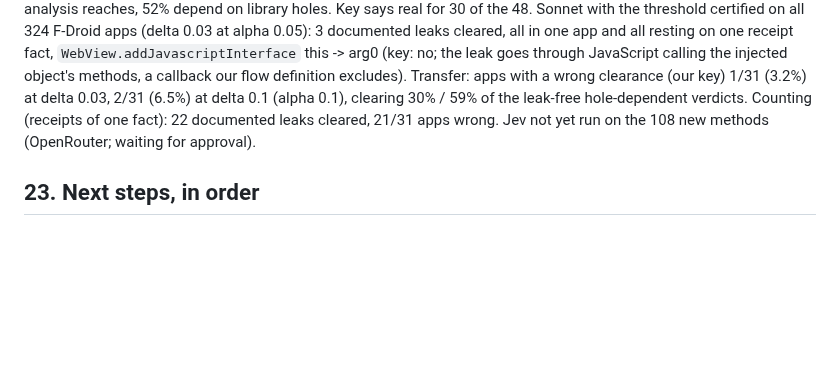
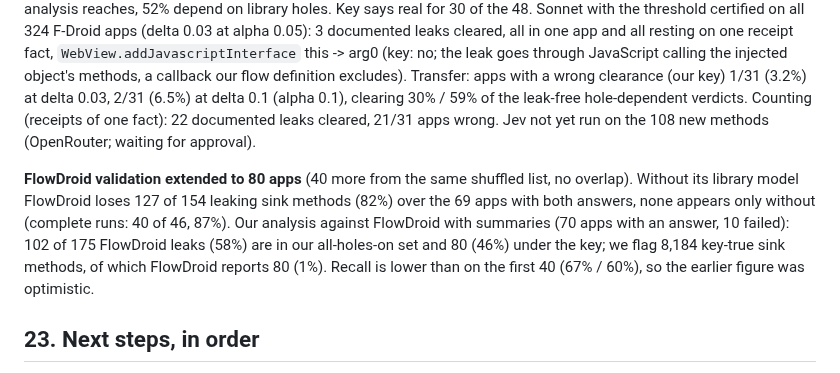
Before and after one commit to jimbou/datalog_jev, a Markdown page: FINDINGS.md, the part around the change. GitHub-like rendering; blank space fills up the shorter version.

Commit message:
Findings: FlowDroid validation on 80 apps
Co-Authored-By: Claude Opus 5.5 <noreply@anthropic.com>

```diff
--- a/FINDINGS.md
+++ b/FINDINGS.md
@@ -822,6 +822,12 @@ excludes). Transfer: apps with a wrong clearance (our key) 1/31 (3.2%) at delta
 clearing 30% / 59% of the leak-free hole-dependent verdicts. Counting (receipts of one fact): 22 documented leaks cleared,
 21/31 apps wrong. Jev not yet run on the 108 new methods (OpenRouter; waiting for approval).
 
+**FlowDroid validation extended to 80 apps** (40 more from the same shuffled list, no overlap). Without its library model
+FlowDroid loses 127 of 154 leaking sink methods (82%) over the 69 apps with both answers, none appears only without
+(complete runs: 40 of 46, 87%). Our analysis against FlowDroid with summaries (70 apps with an answer, 10 failed): 102 of
+175 FlowDroid leaks (58%) are in our all-holes-on set and 80 (46%) under the key; we flag 8,184 key-true sink methods, of
+which FlowDroid reports 80 (1%). Recall is lower than on the first 40 (67% / 60%), so the earlier figure was optimistic.
+
 ## 23. Next steps, in order
 
 1. **Conformal layer:** split apps into calibration and test sets, conformal selection with the
```
